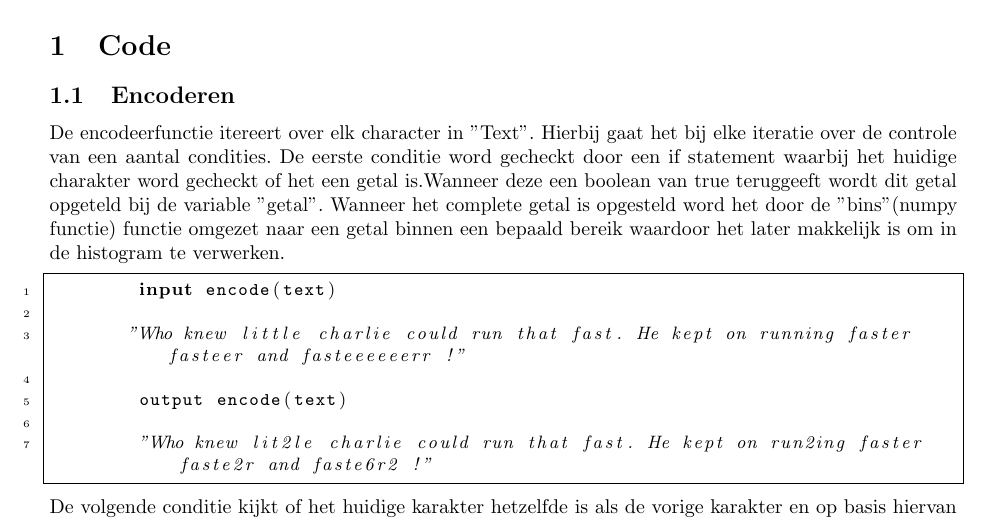
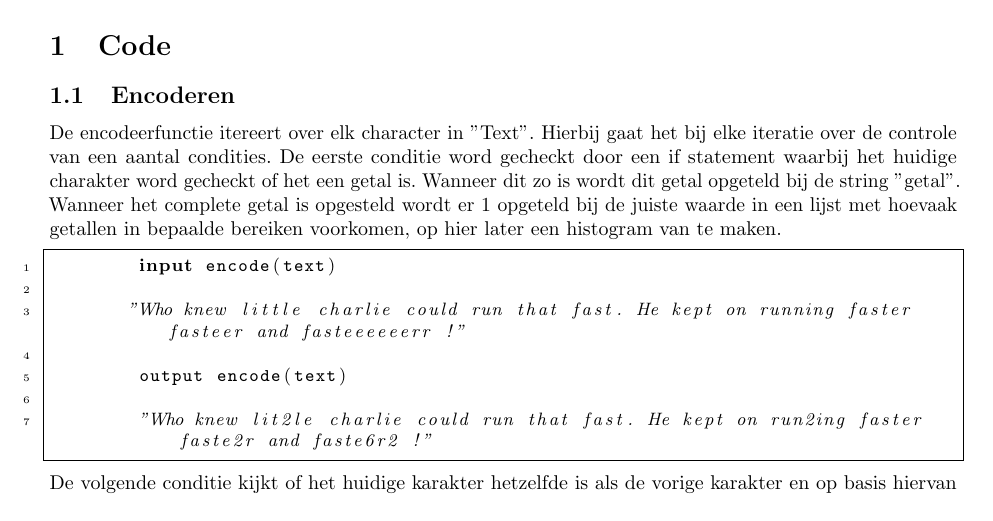
Before and after one commit to LuukJ/opdr2, a LaTeX document (main.tex): part of page 1 of 4, cut so that both start at the same text. Compiled offline with pdfLaTeX.

Commit message:
verbetering beschrijving encoderen.

```diff
--- a/main.tex
+++ b/main.tex
@@ -34,7 +34,16 @@
 \section{Code}
 
     \subsection{Encoderen}
-       De encodeerfunctie itereert over elk character in "Text". Hierbij gaat het bij elke iteratie over de controle van een aantal condities. De eerste conditie word gecheckt door een if statement waarbij het huidige charakter word gecheckt of het een getal is.Wanneer deze een boolean van true teruggeeft wordt dit getal opgeteld bij de variable "getal". Wanneer het complete getal is opgesteld word het door de "bins" (numpy functie) functie omgezet naar een getal binnen een bepaald bereik waardoor het later makkelijk is om in de histogram te verwerken.
+       De encodeerfunctie itereert over elk character in "Text".
+			 Hierbij gaat het bij elke iteratie over de controle van een
+			 aantal condities.
+			 De eerste conditie word gecheckt door een if statement waarbij
+			 het huidige charakter word gecheckt of het een getal is.
+			 Wanneer dit zo is wordt dit getal
+			 opgeteld bij de string "getal".
+			 Wanneer het complete getal is opgesteld wordt er 1 opgeteld bij
+			 de juiste waarde in een lijst met hoevaak getallen in bepaalde bereiken
+			 voorkomen, op hier later een histogram van te maken.
 
 
        \begin{lstlisting}[frame=single, language=python]  % Start your code-block
```
